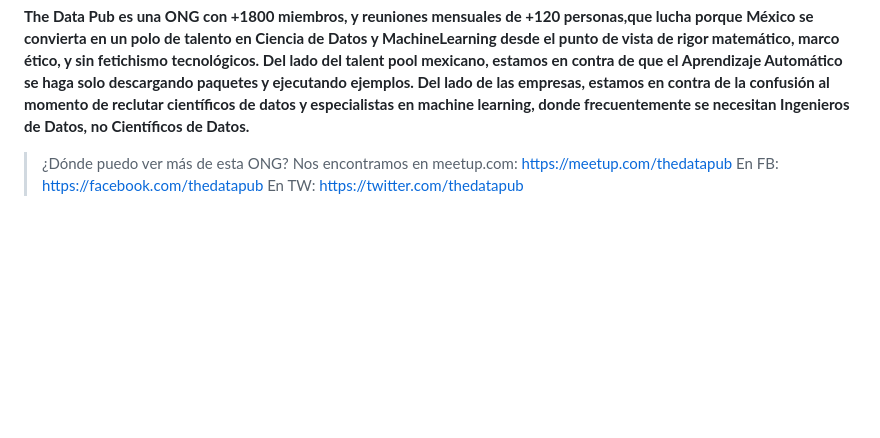
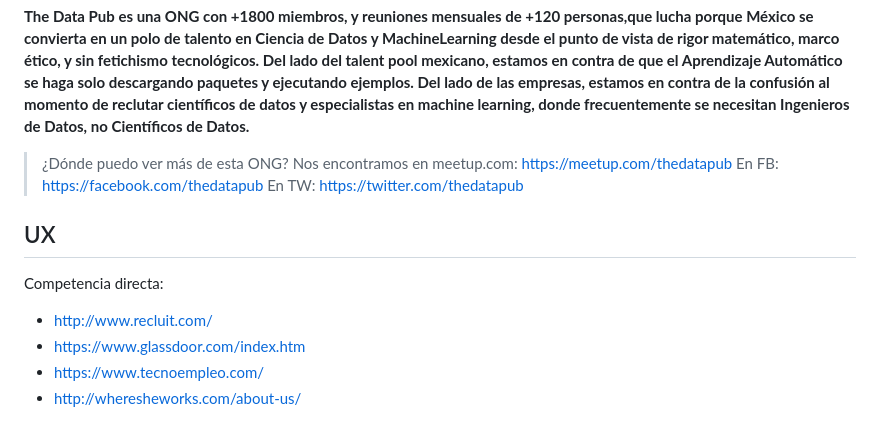
Before and after one commit to kaleidostoni/the-data-pub, a Markdown page: README.md, the part around the change. Drawn GitHub-style; blank space fills up the shorter version.

Commit message:
Agregando images y competencia

```diff
--- a/README.md
+++ b/README.md
@@ -7,3 +7,13 @@ __The Data Pub es una ONG con +1800 miembros, y reuniones mensuales de +120 pers
 Nos encontramos en meetup.com: https://meetup.com/thedatapub
 En FB: https://facebook.com/thedatapub
 En TW: https://twitter.com/thedatapub
+
+
+## UX
+
+Competencia directa:
+
++ http://www.recluit.com/
++ https://www.glassdoor.com/index.htm
++ https://www.tecnoempleo.com/
++ http://wheresheworks.com/about-us/
```
Also changed, not shown: assets/images/charla.jpg (added).
